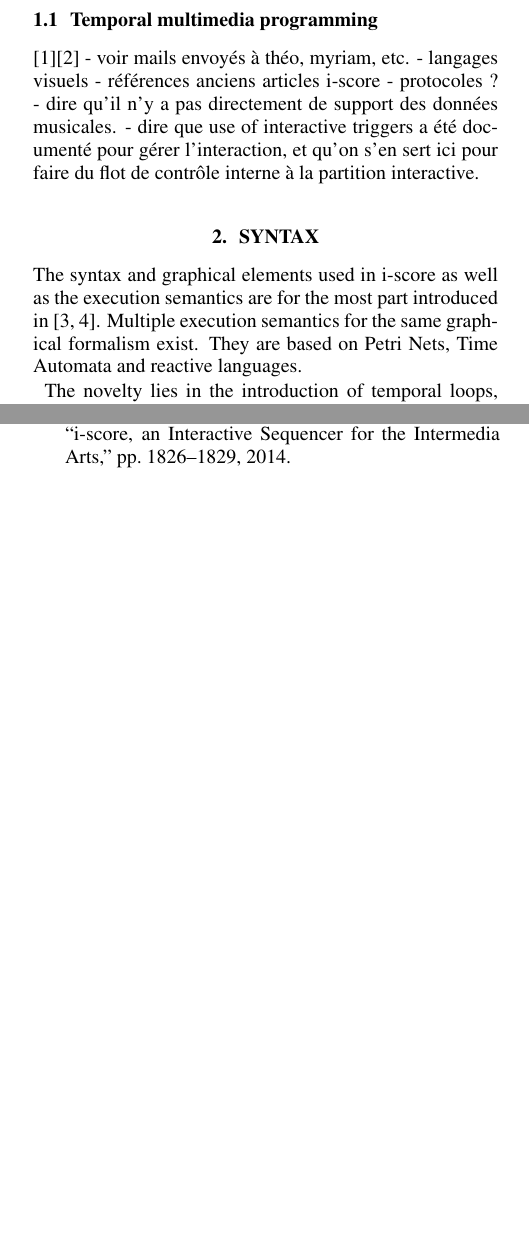
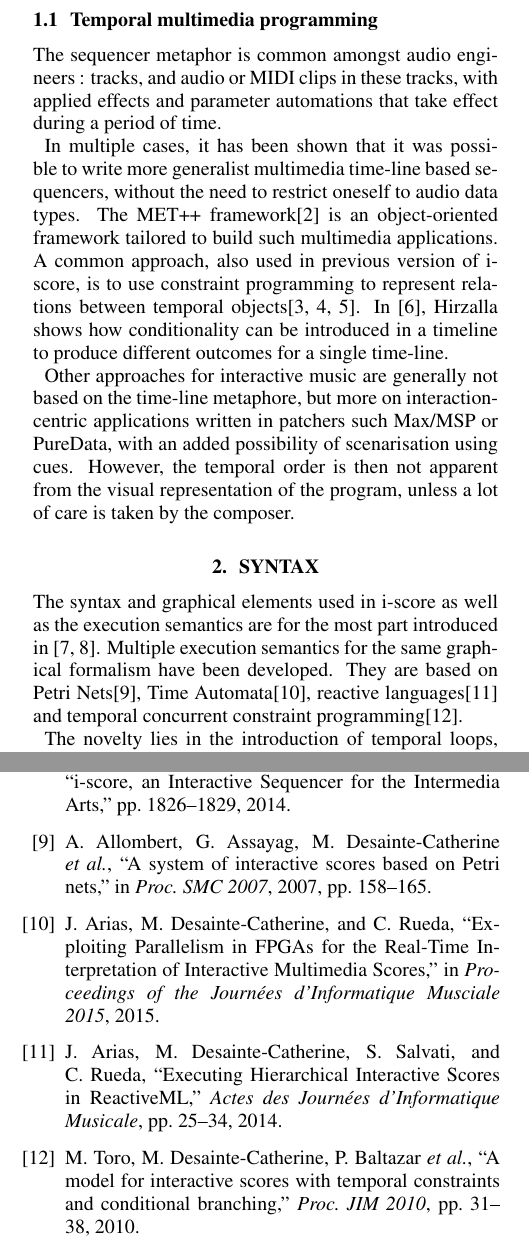
Before and after one commit to jcelerier/icmc2016-iscore, a LaTeX paper (icmc2016template.tex, which reads icmc2016template.bib): two parts of the columns of pages 1 and 5 of 5 before the commit and two parts of the columns of pages 1 and 5 of 6 after it, joined at a grey line, cut so that both start at the same text, the shorter picture padded with empty space. The pictures show the PDF file icmc2016template.pdf that the author committed with the source.

Commit message:
save work

```diff
--- a/icmc2016template.bib
+++ b/icmc2016template.bib
@@ -29,0 +35 @@
+    number={3},
@@ -81,0 +98 @@
+@inproceedings{allombert2006concurrent,
@@ -81,0 +120 @@
+    title={A model for interactive scores with temporal constraints and conditional branching},
@@ -81,0 +124,5 @@
+    year={2010}
+}
+
+@article{arias2014executing,
+    title={Executing Hierarchical Interactive Scores in ReactiveML},
@@ -81,0 +132,11 @@
+    year={2014}
+}
+
+@inproceedings{arias2015exploiting,
+    title={Exploiting Parallelism in FPGAs for the Real-Time Interpretation of Interactive Multimedia Scores},
+    author={Arias, Jaime and Desainte-Catherine, Myriam and Rueda, Camilo},
+    booktitle={Proceedings of the Journées d'Informatique Musciale 2015},
+    year={2015}
+}
+@inproceedings{allombert2007system,
+    title={A system of interactive scores based on Petri nets},
@@ -81,0 +146,2 @@
+    year={2007}
+}
--- a/icmc2016template.tex
+++ b/icmc2016template.tex
@@ -150,23 +150,35 @@ languages functions.
 
 We conclude by exhibiting an i-score example of a musical work inspired by polyvalent structure music,
 that can be used by composers as a starting point.
-This example contains relatively few elements, which shows the expresiveness of the language.
+This example contains relatively few elements, which shows the practical expresiveness of the language.
 
 \subsection{Temporal multimedia programming}
-\cite{ackermann1994direct}\cite{song1999interactive}
-- voir mails envoyés à théo, myriam, etc.
-- langages visuels
-- références anciens articles i-score
-- protocoles ?
-- dire qu'il n'y a pas directement de support des données musicales.
-- dire que use of interactive triggers a été documenté pour gérer l'interaction,
-et qu'on s'en sert ici pour faire du flot de contrôle interne à la partition interactive.
+The sequencer metaphor is common amongst audio engineers :
+tracks, and audio or MIDI clips in these tracks, with applied effects
+and parameter automations that take effect during a period of time.
+
+In multiple cases, it has been shown that it was possible to write
+more generalist multimedia time-line based sequencers, without the need to restrict oneself
+to audio data types.
+The MET++ framework\cite{ackermann1994direct} is an object-oriented framework
+tailored to build such multimedia applications.
+A common approach, also used in previous version of i-score, is to use constraint programming
+to represent relations between temporal objects\cite{song1999interactive, allombert2006concurrent, toro2010concurrent}.
+In \cite{hirzalla1995temporal}, Hirzalla shows how conditionality can be introduced in a timeline
+to produce different outcomes for a single time-line.
+
+Other approaches for interactive music are generally not based on the time-line metaphore,
+but more on interaction-centric applications written in patchers such Max/MSP or PureData,
+with an added possibility of scenarisation using cues.
+However, the temporal order is then not apparent from the visual representation of the program,
+unless a lot of care is taken by the composer.
+
+% - références anciens articles i-score
+% - protocoles ?
 \section{Syntax}
 The syntax and graphical elements used in i-score as well as the
 execution semantics are for the most part introduced in \cite{celerier2015ossia, baltazar2014score}.
-Multiple execution semantics for the same graphical formalism exist.
-They are based on Petri Nets, Time Automata and reactive languages.
+Multiple execution semantics for the same graphical formalism have been developed.
+They are based on Petri Nets\cite{allombert2007system}, Time Automata\cite{arias2015exploiting}, reactive languages\cite{arias2014executing} and temporal concurrent constraint programming\cite{toro2010model}.
 
 The novelty lies in the introduction of temporal loops, and of a computation model
-based on Javascript. These two features allow complete expressive power in the
-written scores.
```
Also changed, not shown: icmc2016template.pdf, icmc2016template.bib (45 more changed lines), icmc2016template.tex (36 more changed lines).
